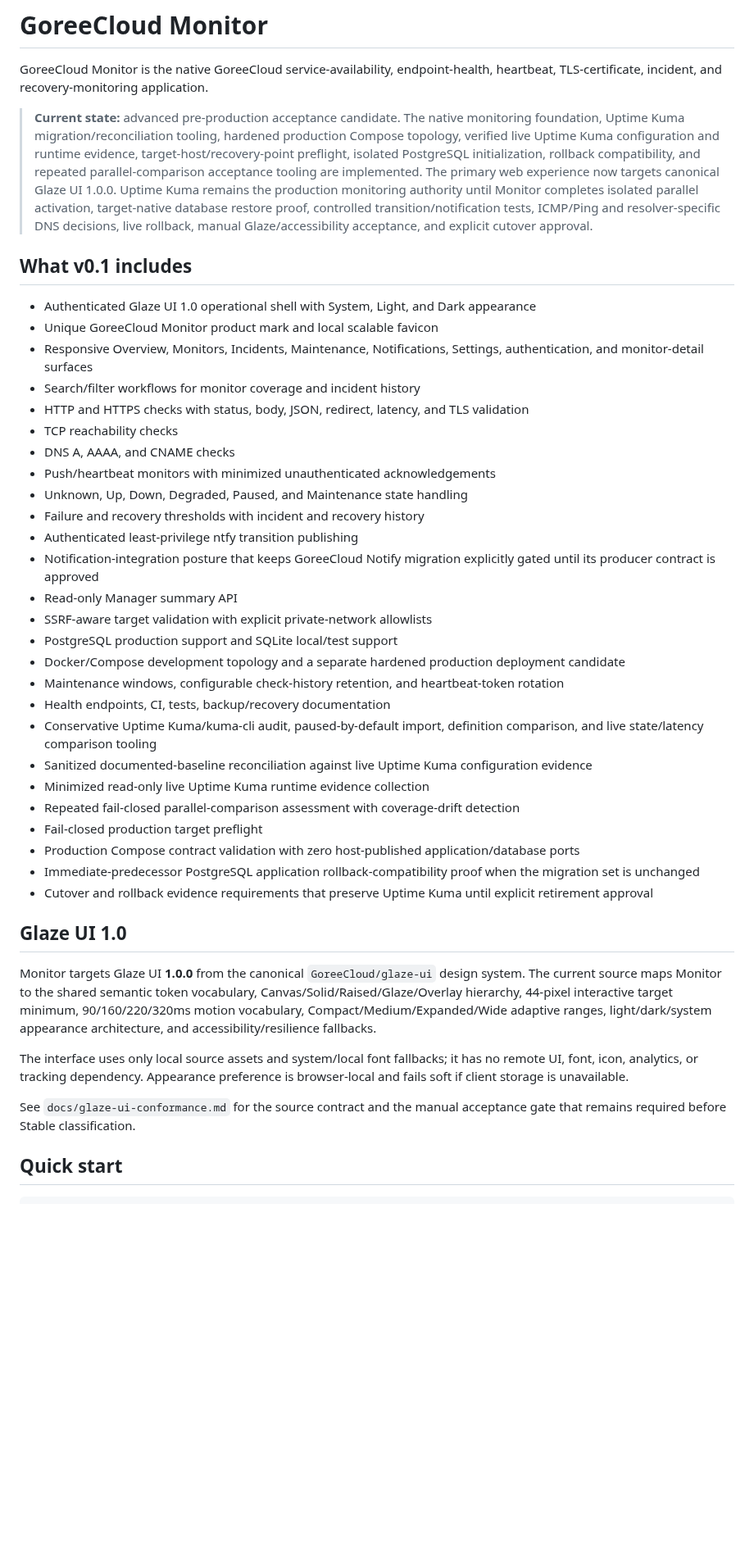
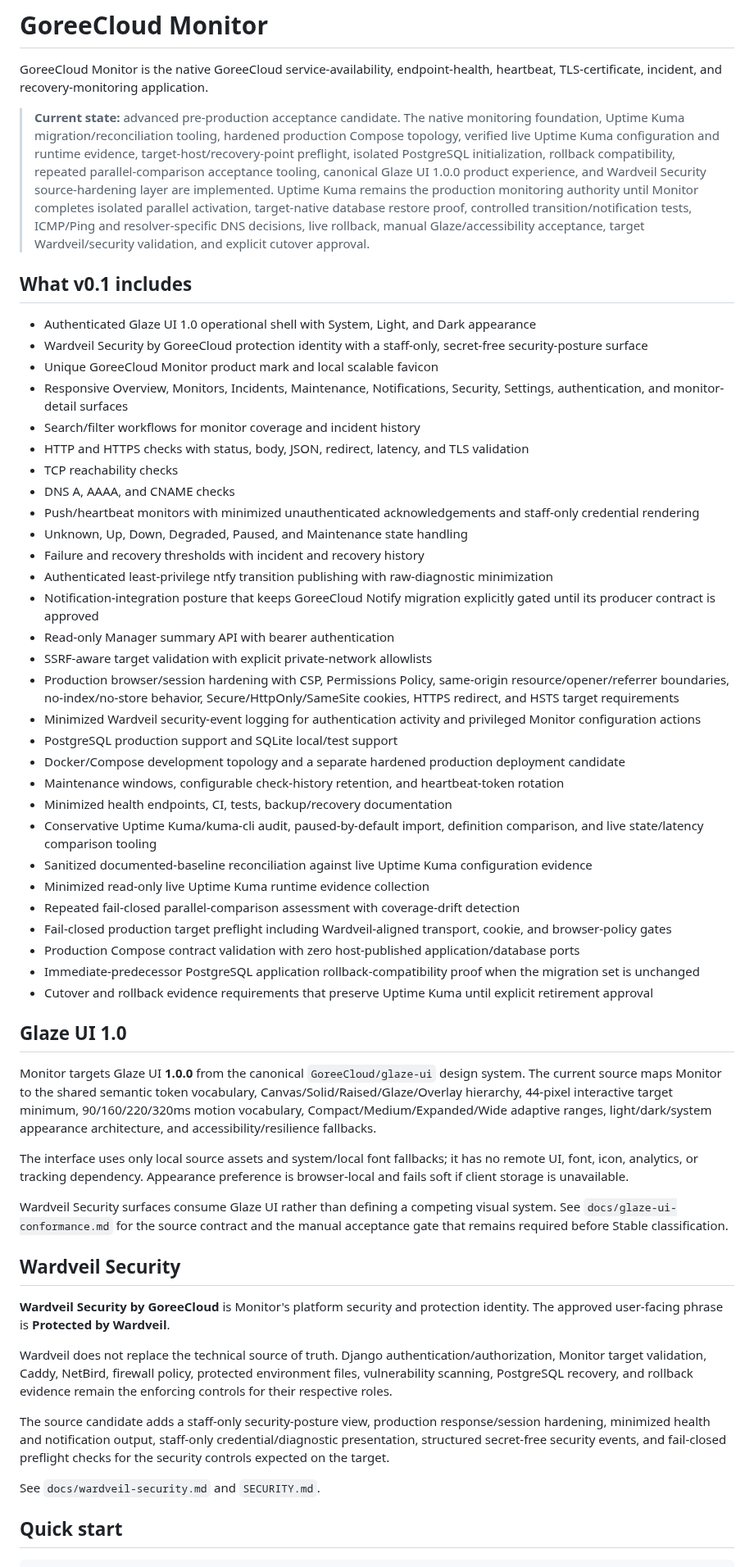
Before and after one commit to GoreeCloud/goreecloud-monitor, a Markdown page: README.md, the part around one of its changes. Shown at 82% size. GitHub-like rendering; blank space fills up the shorter version.

Commit message:
Document Wardveil Monitor hardening

```diff
--- a/README.md
+++ b/README.md
@@ -2,33 +2,36 @@
 
 GoreeCloud Monitor is the native GoreeCloud service-availability, endpoint-health, heartbeat, TLS-certificate, incident, and recovery-monitoring application.
 
-> **Current state:** advanced pre-production acceptance candidate. The native monitoring foundation, Uptime Kuma migration/reconciliation tooling, hardened production Compose topology, verified live Uptime Kuma configuration and runtime evidence, target-host/recovery-point preflight, isolated PostgreSQL initialization, rollback compatibility, and repeated parallel-comparison acceptance tooling are implemented. The primary web experience now targets canonical Glaze UI 1.0.0. Uptime Kuma remains the production monitoring authority until Monitor completes isolated parallel activation, target-native database restore proof, controlled transition/notification tests, ICMP/Ping and resolver-specific DNS decisions, live rollback, manual Glaze/accessibility acceptance, and explicit cutover approval.
+> **Current state:** advanced pre-production acceptance candidate. The native monitoring foundation, Uptime Kuma migration/reconciliation tooling, hardened production Compose topology, verified live Uptime Kuma configuration and runtime evidence, target-host/recovery-point preflight, isolated PostgreSQL initialization, rollback compatibility, repeated parallel-comparison acceptance tooling, canonical Glaze UI 1.0.0 product experience, and Wardveil Security source-hardening layer are implemented. Uptime Kuma remains the production monitoring authority until Monitor completes isolated parallel activation, target-native database restore proof, controlled transition/notification tests, ICMP/Ping and resolver-specific DNS decisions, live rollback, manual Glaze/accessibility acceptance, target Wardveil/security validation, and explicit cutover approval.
 
 ## What v0.1 includes
 
 - Authenticated Glaze UI 1.0 operational shell with System, Light, and Dark appearance
+- Wardveil Security by GoreeCloud protection identity with a staff-only, secret-free security-posture surface
 - Unique GoreeCloud Monitor product mark and local scalable favicon
-- Responsive Overview, Monitors, Incidents, Maintenance, Notifications, Settings, authentication, and monitor-detail surfaces
+- Responsive Overview, Monitors, Incidents, Maintenance, Notifications, Security, Settings, authentication, and monitor-detail surfaces
 - Search/filter workflows for monitor coverage and incident history
 - HTTP and HTTPS checks with status, body, JSON, redirect, latency, and TLS validation
 - TCP reachability checks
 - DNS A, AAAA, and CNAME checks
-- Push/heartbeat monitors with minimized unauthenticated acknowledgements
+- Push/heartbeat monitors with minimized unauthenticated acknowledgements and staff-only credential rendering
 - Unknown, Up, Down, Degraded, Paused, and Maintenance state handling
 - Failure and recovery thresholds with incident and recovery history
-- Authenticated least-privilege ntfy transition publishing
+- Authenticated least-privilege ntfy transition publishing with raw-diagnostic minimization
 - Notification-integration posture that keeps GoreeCloud Notify migration explicitly gated until its producer contract is approved
-- Read-only Manager summary API
+- Read-only Manager summary API with bearer authentication
 - SSRF-aware target validation with explicit private-network allowlists
+- Production browser/session hardening with CSP, Permissions Policy, same-origin resource/opener/referrer boundaries, no-index/no-store behavior, Secure/HttpOnly/SameSite cookies, HTTPS redirect, and HSTS target requirements
+- Minimized Wardveil security-event logging for authentication activity and privileged Monitor configuration actions
 - PostgreSQL production support and SQLite local/test support
 - Docker/Compose development topology and a separate hardened production deployment candidate
 - Maintenance windows, configurable check-history retention, and heartbeat-token rotation
-- Health endpoints, CI, tests, backup/recovery documentation
+- Minimized health endpoints, CI, tests, backup/recovery documentation
 - Conservative Uptime Kuma/kuma-cli audit, paused-by-default import, definition comparison, and live state/latency comparison tooling
 - Sanitized documented-baseline reconciliation against live Uptime Kuma configuration evidence
 - Minimized read-only live Uptime Kuma runtime evidence collection
 - Repeated fail-closed parallel-comparison assessment with coverage-drift detection
-- Fail-closed production target preflight
+- Fail-closed production target preflight including Wardveil-aligned transport, cookie, and browser-policy gates
 - Production Compose contract validation with zero host-published application/database ports
 - Immediate-predecessor PostgreSQL application rollback-compatibility proof when the migration set is unchanged
 - Cutover and rollback evidence requirements that preserve Uptime Kuma until explicit retirement approval
@@ -39,7 +42,17 @@ Monitor targets Glaze UI **1.0.0** from the canonical `GoreeCloud/glaze-ui` desi
 
 The interface uses only local source assets and system/local font fallbacks; it has no remote UI, font, icon, analytics, or tracking dependency. Appearance preference is browser-local and fails soft if client storage is unavailable.
 
-See `docs/glaze-ui-conformance.md` for the source contract and the manual acceptance gate that remains required before Stable classification.
+Wardveil Security surfaces consume Glaze UI rather than defining a competing visual system. See `docs/glaze-ui-conformance.md` for the source contract and the manual acceptance gate that remains required before Stable classification.
+
+## Wardveil Security
+
+**Wardveil Security by GoreeCloud** is Monitor's platform security and protection identity. The approved user-facing phrase is **Protected by Wardveil**.
+
+Wardveil does not replace the technical source of truth. Django authentication/authorization, Monitor target validation, Caddy, NetBird, firewall policy, protected environment files, vulnerability scanning, PostgreSQL recovery, and rollback evidence remain the enforcing controls for their respective roles.
+
+The source candidate adds a staff-only security-posture view, production response/session hardening, minimized health and notification output, staff-only credential/diagnostic presentation, structured secret-free security events, and fail-closed preflight checks for the security controls expected on the target.
+
+See `docs/wardveil-security.md` and `SECURITY.md`.
 
 ## Quick start
 
```
Also changed, not shown: other parts of README.md (+4 -2 lines).
